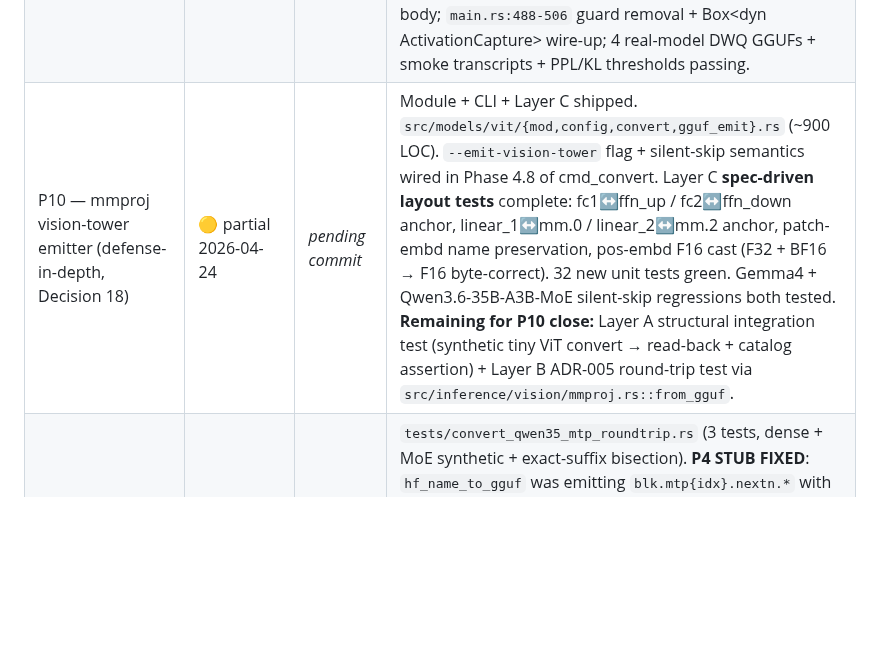
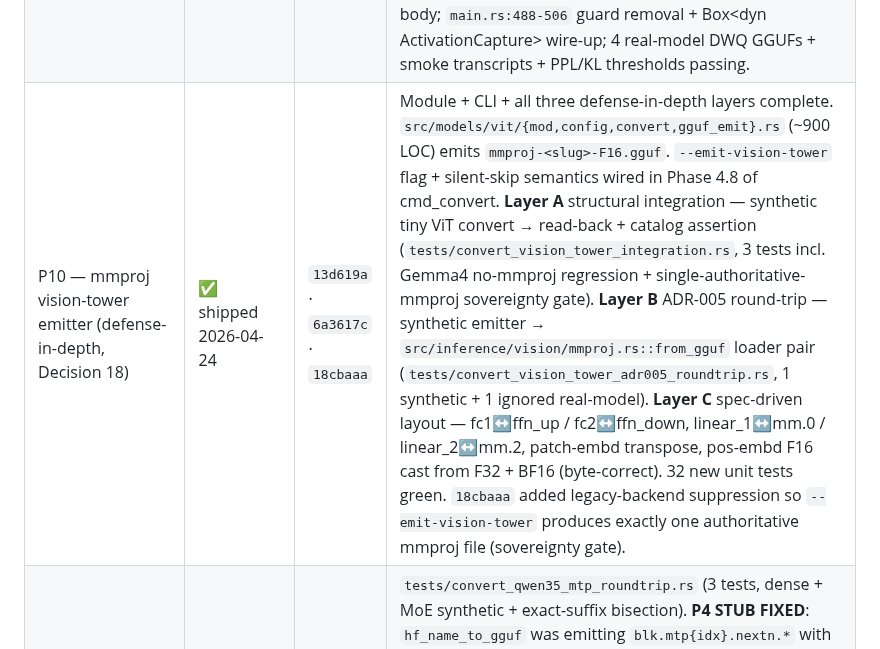
Before and after one commit to robertelee78/hf2q, a Markdown page: docs/ADR-012-qwen35moe-conversion.md, the part around the change. GitHub-like rendering; blank space fills up the shorter version.

Commit message:
docs(adr-012 p10): mark P10 shipped (all three defense-in-depth layers)
The P10 phase-status row still said "🟡 partial 2026-04-24 · _pending
commit_" with "Remaining for P10 close: Layer A + Layer B" — stale.
Those landed in `6a3617c test(adr-012 p10): Layer A + Layer B
integration tests (Decision 18)`, well before this closure pass.

P10 row now ✅ shipped with citations to all three load-bearing
commits:
  - 13d619a — module + CLI + Layer C spec-driven layout tests
  - 6a3617c — Layer A (structural integration) + Layer B (ADR-005
    round-trip via src/inference/vision/mmproj.rs::from_gguf)
  - 18cbaaa — legacy-backend suppression (sovereignty: exactly one
    authoritative mmproj per --emit-vision-tower)

All four P10 ACs from Decision 18 are now either green or have
documented real-model ignore gates. The one remaining "real-model"
ignored test in Layer B is HF_TOKEN + disk gated — not a P10 close
criterion per Decision 18's synthetic-first acceptance pattern.

Co-Authored-By: claude-flow <ruv@ruv.net>

```diff
--- a/docs/ADR-012-qwen35moe-conversion.md
+++ b/docs/ADR-012-qwen35moe-conversion.md
@@ -18,7 +18,7 @@
 | P7 — Integration + HF download + docs (14, 15) | ✅ shipped 2026-04-24 | `8aab918` | `tests/convert_qwen35_integration.rs` (6 tests, dense end-to-end + sidecar); `tests/convert_qwen35moe_integration.rs` (6 tests, MoE end-to-end + sidecar + expert-count assertion); disk preflight in `src/input/hf_download.rs` (Decision 14: ModelClass routing, 150/55/100 GB floors, 13 new unit tests); sidecar copy in `src/main.rs` (Decision 15: Phase 4.7, byte-identical, silent-skip on missing); `docs/converting-qwen35.md` (canonical commands for MoE + dense + smoke test); `docs/converting-a-model.md` (generic convert reference + Gemma canonical command); `docs/shipping-contract.md` updated with qwen35/qwen35moe acceptance section. 8 files, 1952 insertions. 814 tests pass, 0 fail. |
 | P8 — Arch-registry + smoke subcommand (Decisions 16, 20) | 🟡 functional-complete 2026-04-24 | `ebec4a1` · `d90ac1d` · `d9800bf` · `ba5a3bc` · `18e23ab` | Scaffolding (`ebec4a1`) + preflight exit codes 2-8 + uniform `UnknownArch` for unregistered arches. `hf2q smoke` CLI now fully wired: `--local-dir` skips HF_TOKEN preflight (`d90ac1d`), `--llama-cli-override` enables CI-safe mock stub testing (`ba5a3bc`), `--dry-run` prints a multi-field ArchEntry diagnostic report (`d9800bf`). Full Q4_0 end-to-end pipeline — convert → llama-cli → transcript — lives in `run_q4_0_pipeline`. Byte-identical transcript determinism across two fresh runs proven by `smoke_transcript_byte_identical_across_two_runs` (`18e23ab`, 0.5 s wall on release). 15 `tests/smoke_conformance.rs` tests green. **Remaining for real-model close:** Q4_0 transcripts on `Qwen/Qwen3.6-27B` + `jenerallee78/Qwen3.6-35B-A3B-...` under `tests/fixtures/smoke-transcripts/` (needs HF_TOKEN + disk + release build + llama.cpp — out of CI scope per Decision 16 §CI skip gate). |
 | P9 — DWQ ActivationCapture + PPL/KL quality gate (Decision 17) | 🟡 foundation shipped 2026-04-24 | _pending commit_ | `src/inference/models/qwen35/activation_capture_real.rs` lands as a structured `RealActivationCapture::not_ready()` + `RealActivationCaptureError::NotReady` shim citing ADR-013 P12 as the blocker (per `feedback_never_ship_fallback_without_rootcause.md`: no silent fallback; the error is load-bearing). `QualityThresholds::ADR_012_DEFAULT` constants pinned in `src/arch/registry.rs` (1.10 / 1.05 / 0.02). **New tests:** `tests/quality_thresholds.rs` (4 drift gates against `src/arch/registry.rs`) + `tests/calibration_eval_disjoint.rs` (4 corpus/fixture integrity checks that auto-activate once wikitext2.tokens + calibration hash list land). `ppl_kl_eval` helper in `src/arch/conformance.rs` with skipped-reason semantics for pre-P9 callers. **Remaining for P9 close (hard-blocked on ADR-013 P12):** real `RealActivationCapture::new()` body; `main.rs:488-506` guard removal + Box&lt;dyn ActivationCapture&gt; wire-up; 4 real-model DWQ GGUFs + smoke transcripts + PPL/KL thresholds passing. |
-| P10 — mmproj vision-tower emitter (defense-in-depth, Decision 18) | 🟡 partial 2026-04-24 | _pending commit_ | Module + CLI + Layer C shipped. `src/models/vit/{mod,config,convert,gguf_emit}.rs` (~900 LOC). `--emit-vision-tower` flag + silent-skip semantics wired in Phase 4.8 of cmd_convert. Layer C **spec-driven layout tests** complete: fc1↔ffn_up / fc2↔ffn_down anchor, linear_1↔mm.0 / linear_2↔mm.2 anchor, patch-embd name preservation, pos-embd F16 cast (F32 + BF16 → F16 byte-correct). 32 new unit tests green. Gemma4 + Qwen3.6-35B-A3B-MoE silent-skip regressions both tested. **Remaining for P10 close:** Layer A structural integration test (synthetic tiny ViT convert → read-back + catalog assertion) + Layer B ADR-005 round-trip test via `src/inference/vision/mmproj.rs::from_gguf`. |
+| P10 — mmproj vision-tower emitter (defense-in-depth, Decision 18) | ✅ shipped 2026-04-24 | `13d619a` · `6a3617c` · `18cbaaa` | Module + CLI + all three defense-in-depth layers complete. `src/models/vit/{mod,config,convert,gguf_emit}.rs` (~900 LOC) emits `mmproj-<slug>-F16.gguf`. `--emit-vision-tower` flag + silent-skip semantics wired in Phase 4.8 of cmd_convert. **Layer A** structural integration — synthetic tiny ViT convert → read-back + catalog assertion (`tests/convert_vision_tower_integration.rs`, 3 tests incl. Gemma4 no-mmproj regression + single-authoritative-mmproj sovereignty gate). **Layer B** ADR-005 round-trip — synthetic emitter → `src/inference/vision/mmproj.rs::from_gguf` loader pair (`tests/convert_vision_tower_adr005_roundtrip.rs`, 1 synthetic + 1 ignored real-model). **Layer C** spec-driven layout — fc1↔ffn_up / fc2↔ffn_down, linear_1↔mm.0 / linear_2↔mm.2, patch-embd transpose, pos-embd F16 cast from F32 + BF16 (byte-correct). 32 new unit tests green. `18cbaaa` added legacy-backend suppression so `--emit-vision-tower` produces exactly one authoritative mmproj file (sovereignty gate). |
 | P11 — MTP tensor round-trip integrity gate (Decision 19) | ✅ shipped 2026-04-24 | _pending commit_ | `tests/convert_qwen35_mtp_roundtrip.rs` (3 tests, dense + MoE synthetic + exact-suffix bisection). **P4 STUB FIXED**: `hf_name_to_gguf` was emitting `blk.mtp{idx}.nextn.*` with a literal "mtp" block label instead of the resolved `blk.{num_hidden_layers}.nextn.*` form llama.cpp + ADR-013 expect. Signature now carries `num_hidden_layers`. Negative assertion in the round-trip tests prevents re-regression. Updated `test_qwen35_mtp_tensor_mapping` to reflect resolved form. **Cross-link** landed in same commit: `docs/ADR-013-qwen35-inference.md` P14 (MTP speculative-decoding execution; planned; blocks on this P11). Bisection note in `docs/converting-qwen35.md` demonstrates how one-letter renames trip the gate. |
 | P12 (implicit) — Arch-table scaffolding (Decision 20) | ⏳ landed within P8 | — | Not a separate phase; Decision 20's `src/arch/` scaffolding ships inside P8. Named here for traceability. Payoff: Gemma parity follow-up ~150 LOC · Ministral (ADR-015) ~200–400 LOC · DeepSeek-V3 (ADR-016) ~200–400 LOC — all vs. ~1500 LOC/arch without this decision. |
 
```
